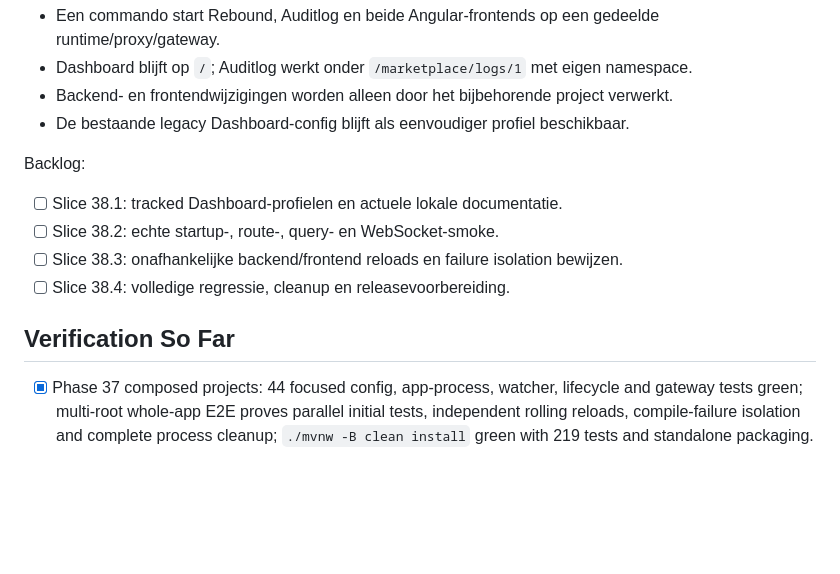
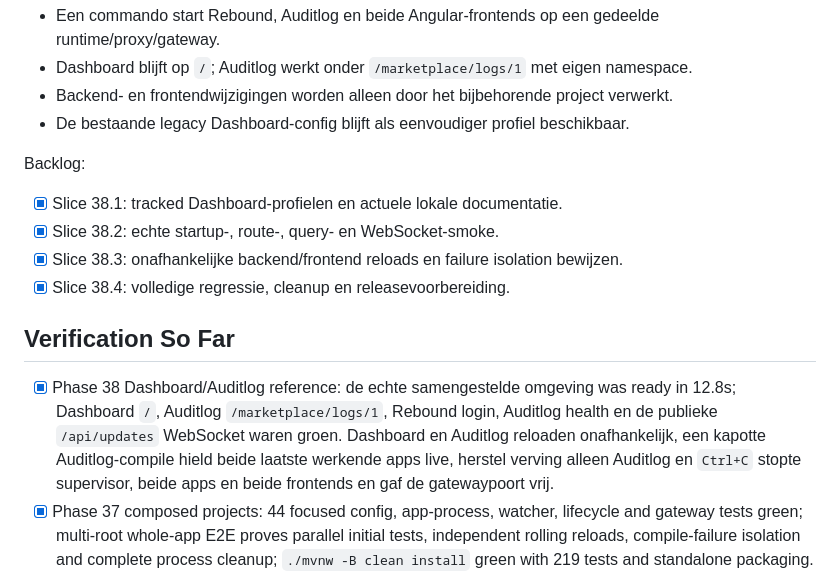
Before and after one commit to fluxzero-io/fluxzero-dev-server, a Markdown page: docs/developer/dev-server-implementation-plan.md, the part around the change. GitHub-like rendering; blank space fills up the shorter version.

Commit message:
docs(plan): record dashboard auditlog verification

```diff
--- a/docs/developer/dev-server-implementation-plan.md
+++ b/docs/developer/dev-server-implementation-plan.md
@@ -989,13 +989,17 @@ DoD:
 - De bestaande legacy Dashboard-config blijft als eenvoudiger profiel beschikbaar.
 
 Backlog:
-- [ ] Slice 38.1: tracked Dashboard-profielen en actuele lokale documentatie.
-- [ ] Slice 38.2: echte startup-, route-, query- en WebSocket-smoke.
-- [ ] Slice 38.3: onafhankelijke backend/frontend reloads en failure isolation bewijzen.
-- [ ] Slice 38.4: volledige regressie, cleanup en releasevoorbereiding.
+- [x] Slice 38.1: tracked Dashboard-profielen en actuele lokale documentatie.
+- [x] Slice 38.2: echte startup-, route-, query- en WebSocket-smoke.
+- [x] Slice 38.3: onafhankelijke backend/frontend reloads en failure isolation bewijzen.
+- [x] Slice 38.4: volledige regressie, cleanup en releasevoorbereiding.
 
 ## Verification So Far
 
+- [x] Phase 38 Dashboard/Auditlog reference: de echte samengestelde omgeving was ready in 12.8s; Dashboard `/`,
+  Auditlog `/marketplace/logs/1`, Rebound login, Auditlog health en de publieke `/api/updates` WebSocket waren groen.
+  Dashboard en Auditlog reloaden onafhankelijk, een kapotte Auditlog-compile hield beide laatste werkende apps live,
+  herstel verving alleen Auditlog en `Ctrl+C` stopte supervisor, beide apps en beide frontends en gaf de gatewaypoort vrij.
 - [x] Phase 37 composed projects: 44 focused config, app-process, watcher, lifecycle and gateway tests green;
   multi-root whole-app E2E proves parallel initial tests, independent rolling reloads, compile-failure isolation and
   complete process cleanup; `./mvnw -B clean install` green with 219 tests and standalone packaging.
```
